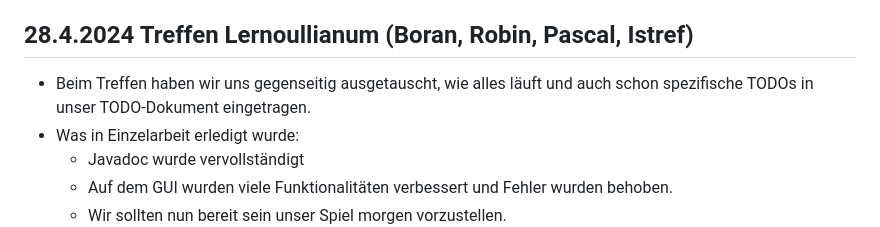
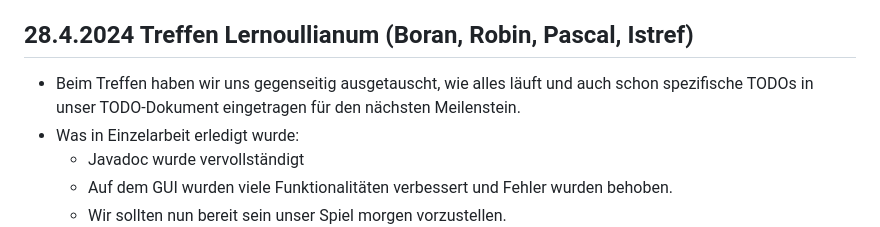
Before and after one commit to p-vf/JavaTiles, a Markdown page: project_documents/diary.md, the part around the change. Drawn GitHub-style.

Commit message:
update of diary

```diff
--- a/project_documents/diary.md
+++ b/project_documents/diary.md
@@ -281,7 +281,7 @@ gesagt, dass er auch Verbesserungsvorschläge bringen kann.
 - Das nächste Treffen wurde für morgen um 21:00 im Lernoullianum geplant.
 
 ## 28.4.2024 Treffen Lernoullianum (Boran, Robin, Pascal, Istref)
-- Beim Treffen haben wir uns gegenseitig ausgetauscht, wie alles läuft und auch schon spezifische TODOs in unser TODO-Dokument eingetragen.
+- Beim Treffen haben wir uns gegenseitig ausgetauscht, wie alles läuft und auch schon spezifische TODOs in unser TODO-Dokument eingetragen für den nächsten Meilenstein.
 - Was in Einzelarbeit erledigt wurde:
   - Javadoc wurde vervollständigt
   - Auf dem GUI wurden viele Funktionalitäten verbessert und Fehler wurden behoben.
```
